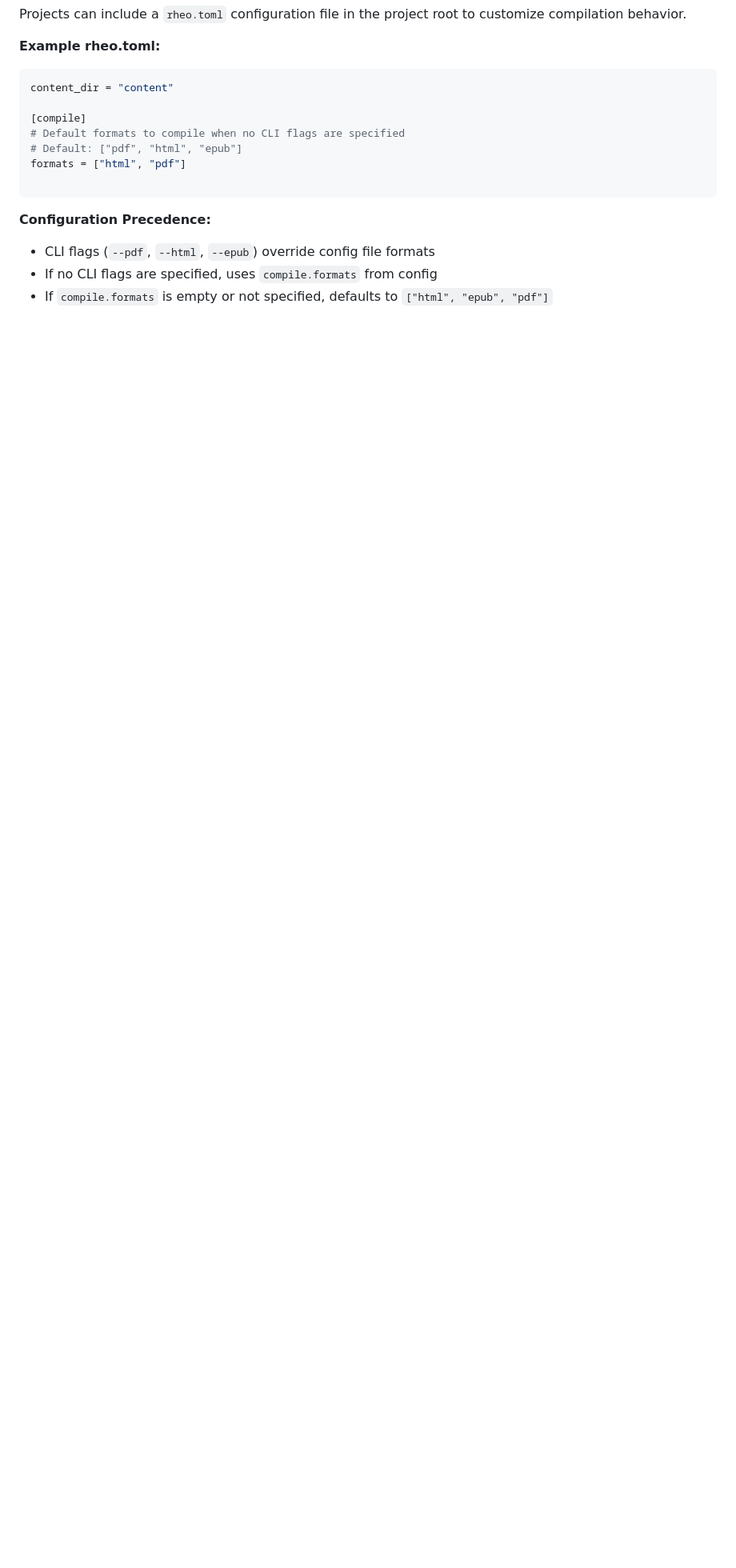
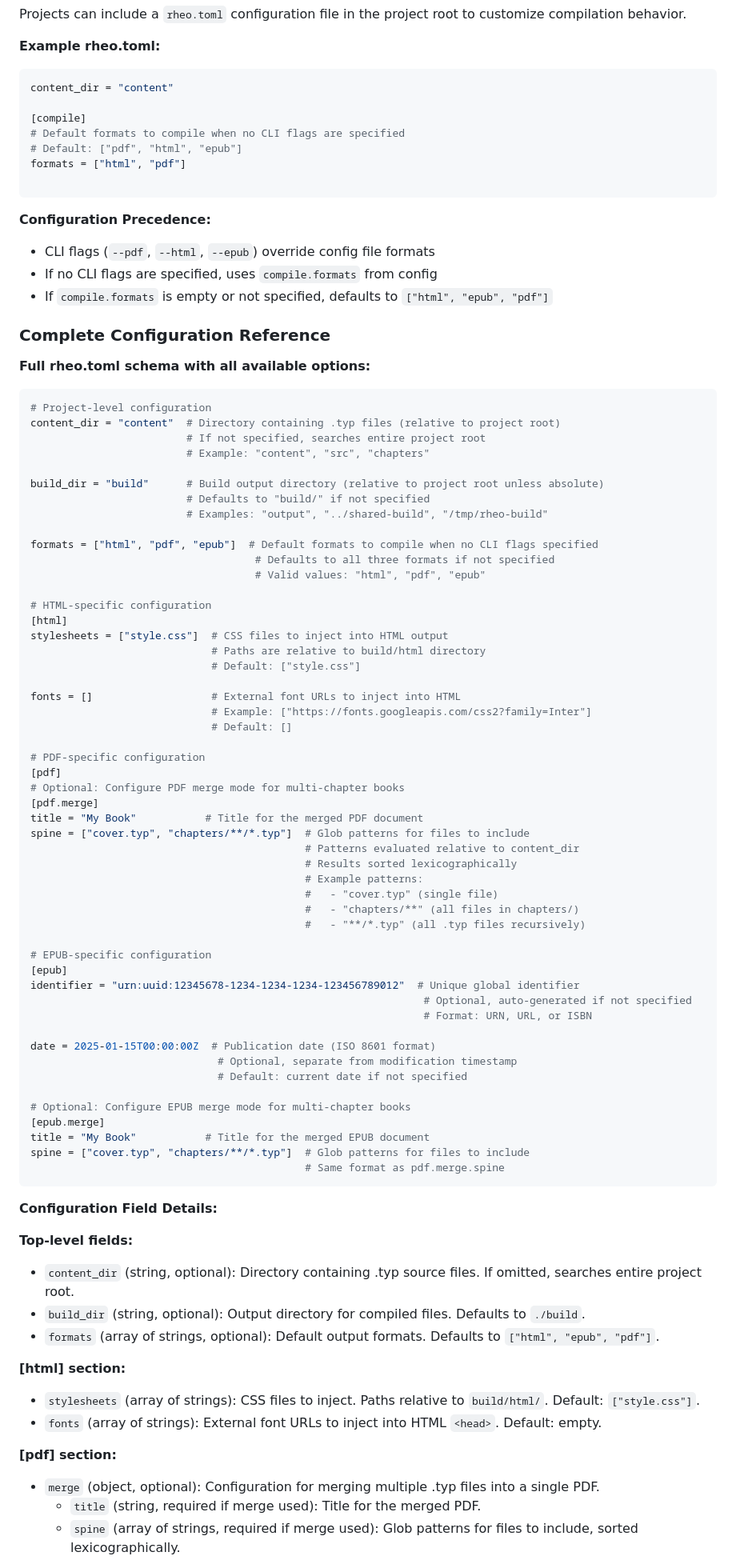
Before and after one commit to freecomputinglab/rheo, a Markdown page: CLAUDE.md, the part around one of its changes. Shown at 80% size. Rendered like a GitHub page; blank space fills up the shorter version.

Commit message:
Creates comprehensive rheo.toml configuration reference

````diff
--- a/CLAUDE.md
+++ b/CLAUDE.md
@@ -163,3 +163,78 @@ formats = ["html", "pdf"]
 - CLI flags (`--pdf`, `--html`, `--epub`) override config file formats
 - If no CLI flags are specified, uses `compile.formats` from config
 - If `compile.formats` is empty or not specified, defaults to `["html", "epub", "pdf"]`
+
+### Complete Configuration Reference
+
+**Full rheo.toml schema with all available options:**
+
+```toml
+# Project-level configuration
+content_dir = "content"  # Directory containing .typ files (relative to project root)
+                         # If not specified, searches entire project root
+                         # Example: "content", "src", "chapters"
+
+build_dir = "build"      # Build output directory (relative to project root unless absolute)
+                         # Defaults to "build/" if not specified
+                         # Examples: "output", "../shared-build", "/tmp/rheo-build"
+
+formats = ["html", "pdf", "epub"]  # Default formats to compile when no CLI flags specified
+                                    # Defaults to all three formats if not specified
+                                    # Valid values: "html", "pdf", "epub"
+
+# HTML-specific configuration
+[html]
+stylesheets = ["style.css"]  # CSS files to inject into HTML output
+                             # Paths are relative to build/html directory
+                             # Default: ["style.css"]
+
+fonts = []                   # External font URLs to inject into HTML
+                             # Example: ["https://fonts.googleapis.com/css2?family=Inter"]
+                             # Default: []
+
+# PDF-specific configuration
+[pdf]
+# Optional: Configure PDF merge mode for multi-chapter books
+[pdf.merge]
+title = "My Book"           # Title for the merged PDF document
+spine = ["cover.typ", "chapters/**/*.typ"]  # Glob patterns for files to include
+                                            # Patterns evaluated relative to content_dir
+                                            # Results sorted lexicographically
+                                            # Example patterns:
+                                            #   - "cover.typ" (single file)
+                                            #   - "chapters/**" (all files in chapters/)
+                                            #   - "**/*.typ" (all .typ files recursively)
+
+# EPUB-specific configuration
+[epub]
+identifier = "urn:uuid:12345678-1234-1234-1234-123456789012"  # Unique global identifier
+                                                               # Optional, auto-generated if not specified
+                                                               # Format: URN, URL, or ISBN
+
+date = 2025-01-15T00:00:00Z  # Publication date (ISO 8601 format)
+                              # Optional, separate from modification timestamp
+                              # Default: current date if not specified
+
+# Optional: Configure EPUB merge mode for multi-chapter books
+[epub.merge]
+title = "My Book"           # Title for the merged EPUB document
+spine = ["cover.typ", "chapters/**/*.typ"]  # Glob patterns for files to include
+                                            # Same format as pdf.merge.spine
+```
+
+**Configuration Field Details:**
+
+**Top-level fields:**
+- `content_dir` (string, optional): Directory containing .typ source files. If omitted, searches entire project root.
+- `build_dir` (string, optional): Output directory for compiled files. Defaults to `./build`.
+- `formats` (array of strings, optional): Default output formats. Defaults to `["html", "epub", "pdf"]`.
+
+**[html] section:**
+- `stylesheets` (array of strings): CSS files to inject. Paths relative to `build/html/`. Default: `["style.css"]`.
+- `fonts` (array of strings): External font URLs to inject into HTML `<head>`. Default: empty.
+
+**[pdf] section:**
+- `merge` (object, optional): Configuration for merging multiple .typ files into a single PDF.
+  - `title` (string, required if merge used): Title for the merged PDF.
+  - `spine` (array of strings, required if merge used): Glob patterns for files to include, sorted lexicographically.
+
````
Also changed, not shown: other parts of CLAUDE.md (+11 -0 lines).
